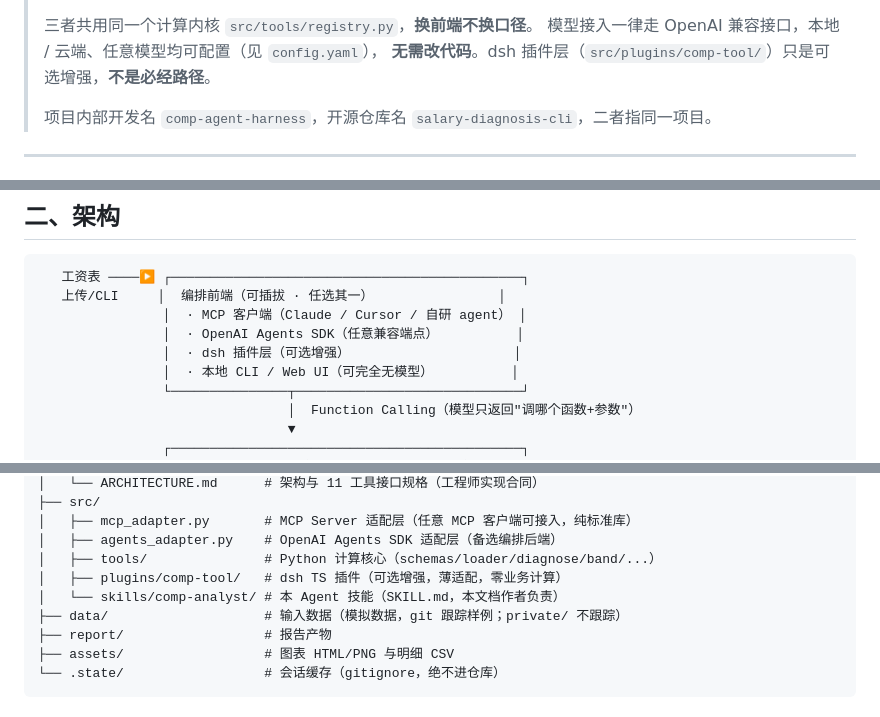
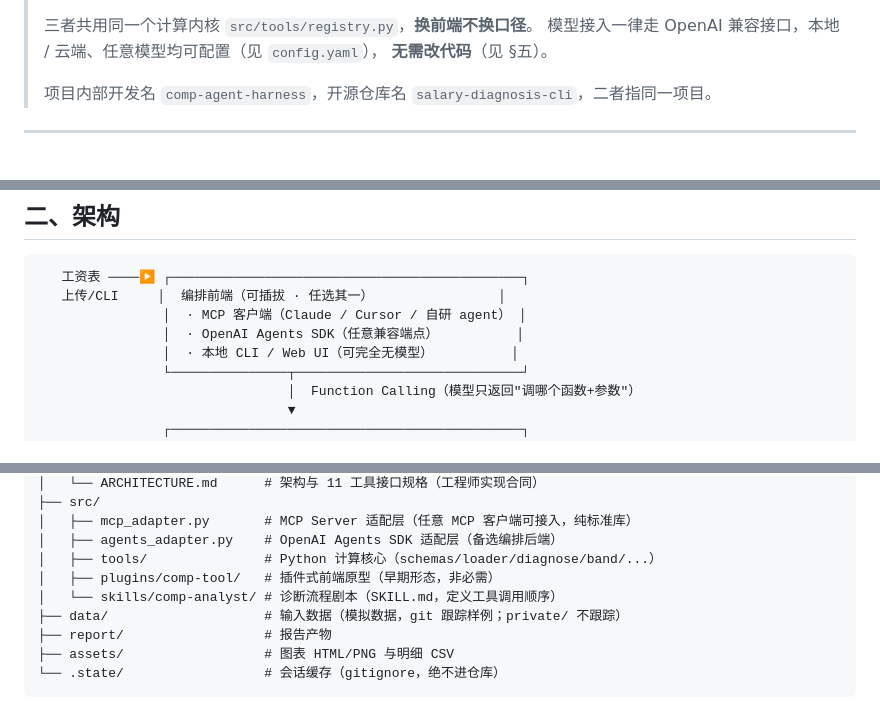
Before and after one commit to helibeiqi/salary-diagnosis-cli, a Markdown page: README.md, 3 parts joined by grey strips. Rendered like a GitHub page.

```diff
--- a/README.md
+++ b/README.md
@@ -22,7 +22,7 @@
 >
 > 三者共用同一个计算内核 `src/tools/registry.py`，**换前端不换口径**。
 > 模型接入一律走 OpenAI 兼容接口，本地 / 云端、任意模型均可配置（见 `config.yaml`），
-> **无需改代码**。dsh 插件层（`src/plugins/comp-tool/`）只是可选增强，**不是必经路径**。
+> **无需改代码**（见 §五）。
 >
 > 项目内部开发名 `comp-agent-harness`，开源仓库名 `salary-diagnosis-cli`，二者指同一项目。
 
@@ -109,7 +109,6 @@ python run_agent.py --demo
    上传/CLI     │  编排前端（可插拔 · 任选其一）                │
                 │  · MCP 客户端（Claude / Cursor / 自研 agent） │
                 │  · OpenAI Agents SDK（任意兼容端点）          │
-                │  · dsh 插件层（可选增强）                     │
                 │  · 本地 CLI / Web UI（可完全无模型）          │
                 └───────────────┬─────────────────────────────┘
                                 │  Function Calling（模型只返回"调哪个函数+参数"）
@@ -389,8 +373,8 @@ salary-diagnosis-cli/
 │   ├── mcp_adapter.py       # MCP Server 适配层（任意 MCP 客户端可接入，纯标准库）
 │   ├── agents_adapter.py    # OpenAI Agents SDK 适配层（备选编排后端）
 │   ├── tools/               # Python 计算核心（schemas/loader/diagnose/band/...）
-│   ├── plugins/comp-tool/   # dsh TS 插件（可选增强，薄适配，零业务计算）
-│   └── skills/comp-analyst/ # 本 Agent 技能（SKILL.md，本文档作者负责）
+│   ├── plugins/comp-tool/   # 插件式前端原型（早期形态，非必需）
+│   └── skills/comp-analyst/ # 诊断流程剧本（SKILL.md，定义工具调用顺序）
 ├── data/                    # 输入数据（模拟数据，git 跟踪样例；private/ 不跟踪）
 ├── report/                  # 报告产物
 ├── assets/                  # 图表 HTML/PNG 与明细 CSV
```
Also changed, not shown: other parts of README.md (+8 -23 lines).
